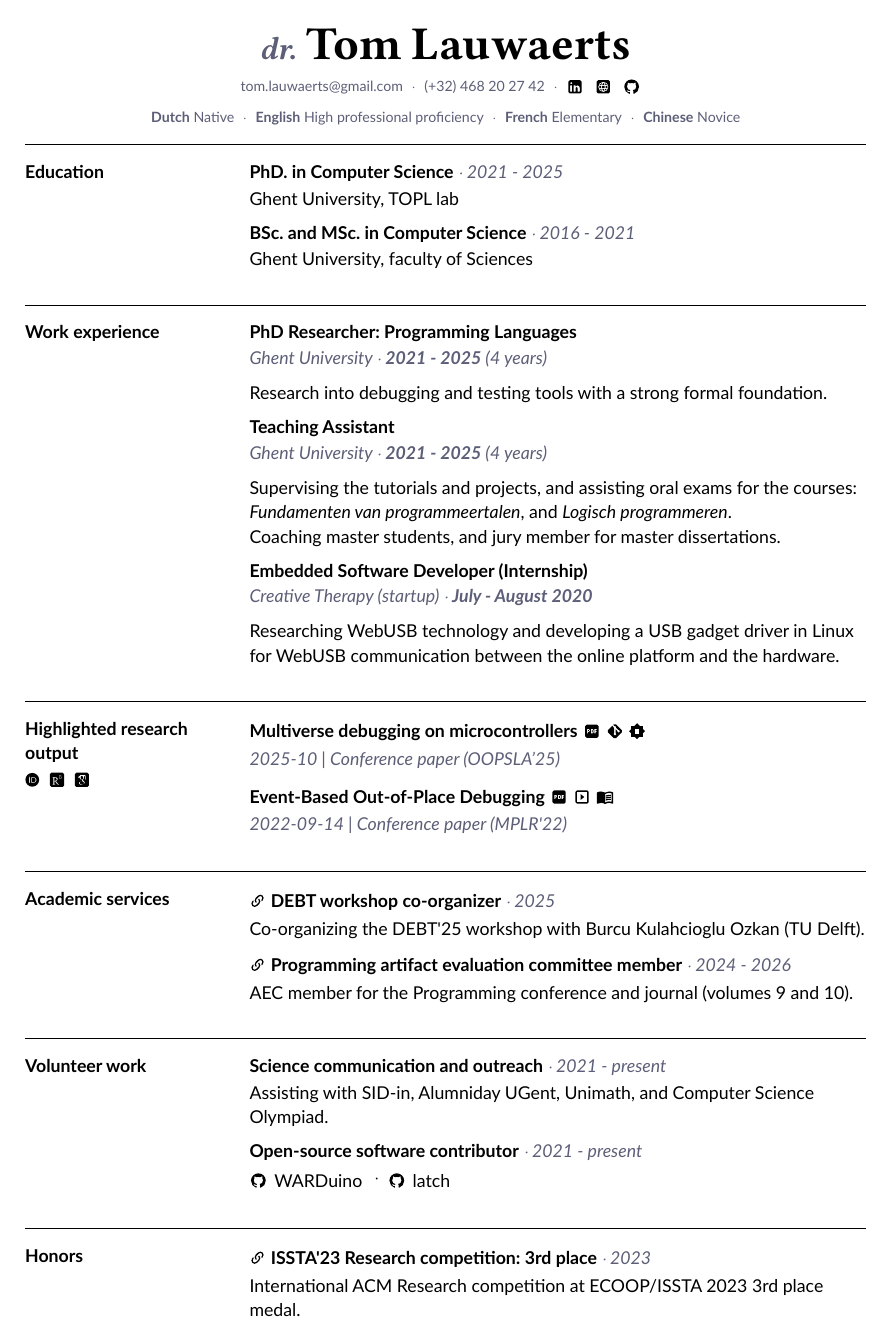
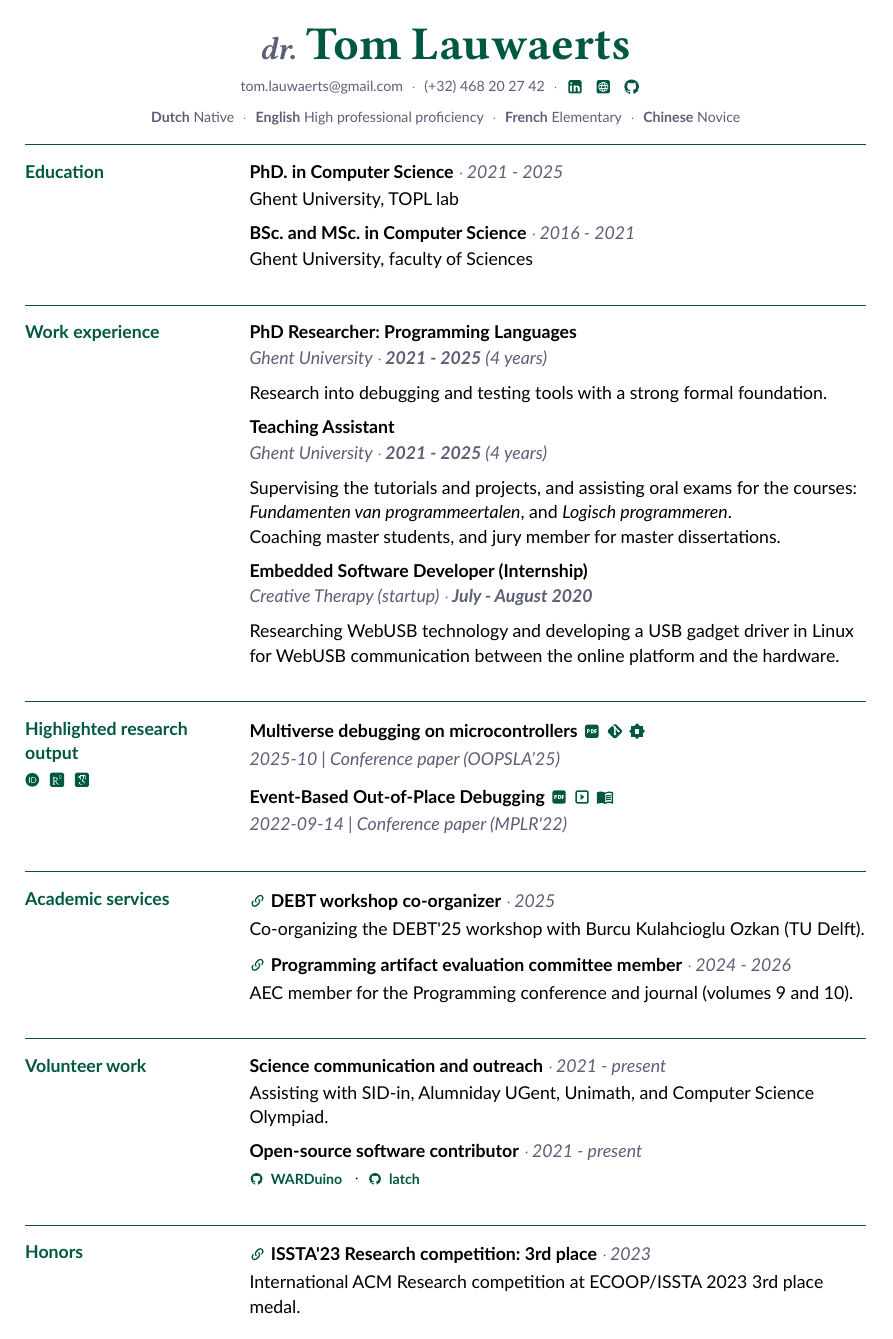
Before and after one commit to tolauwae/cv, a Typst document (resume.typ): page 1 of 2. Compiled offline with Typst 0.15; a missing font is replaced by an installed copy or a similar font.

Commit message:
Add green highlights

```diff
--- a/resume.typ
+++ b/resume.typ
@@ -12,7 +22,13 @@
 
 // Styling
 
+#set line(stroke: highlight)
+
 //#show link: set text(fill: subdued, style: "italic");
+
+#show heading.where(level: 1): set text(fill: highlight)
+#show heading.where(level: 2): set text(fill: highlight)
+#show heading.where(level: 3): set text(fill: highlight)
 
 // Socials
 
@@ -58,6 +74,7 @@
 
 #let opensource(project, url) = {
   let content = (github(url), project)
+  set text(fill: highlight, weight: "bold", size: 8pt)
   link(url, grid(columns: 4, align: alignment.horizon, column-gutter: 1pt, ..content))
 }
 
```
Also changed, not shown: icons/artifact.svg, icons/docs.svg, icons/git.svg, icons/github.svg, icons/google-scholar.svg, icons/homepage.svg, icons/link.svg, icons/linkedin.svg, icons/mail.svg, icons/orcid.svg, icons/pdf.svg, icons/phone.svg, icons/researchgate.svg, icons/slideshow.svg, 2 more files.
